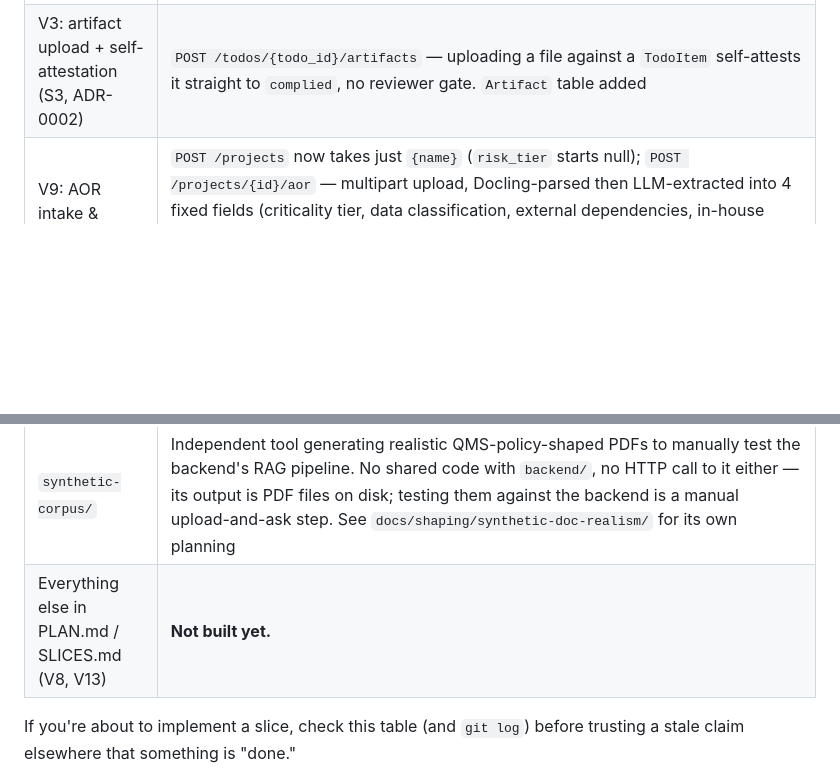
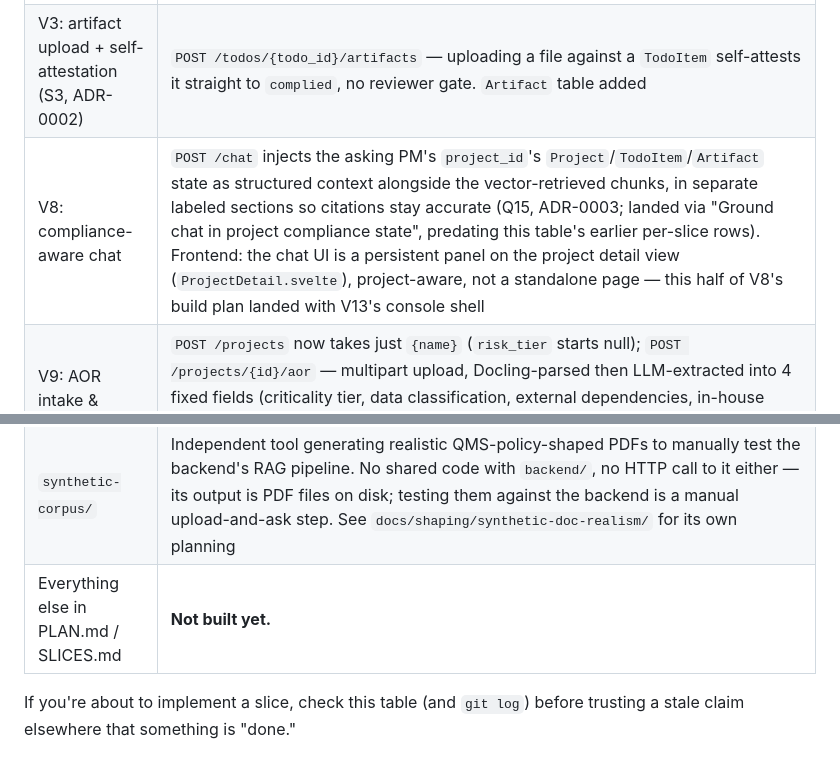
Before and after one commit to leejianrong/qms-incub, a Markdown page: CLAUDE.md, 2 parts joined by grey strips. Rendered like a GitHub page; blank space fills up the shorter version.

Commit message:
Fix stale build-status table: V8 and V13 are both built now
Noticed while shipping V13 (#55) that CLAUDE.md's build-status table
still listed both V8 (compliance-aware chat) and V13 as "not built yet",
even though V8's backend half landed earlier (PR "Ground chat in project
compliance state") and its frontend half (persistent, project-aware chat
panel) landed as part of V13's console shell. Per this file's own rule —
"update whichever one is stale in the same PR that noticed it" — this
should have been part of #55 itself; catching it as an immediate
fast-follow instead.

Co-Authored-By: Claude Sonnet 5 <noreply@anthropic.com>

```diff
--- a/CLAUDE.md
+++ b/CLAUDE.md
@@ -21,6 +21,7 @@ no HTTP dependency on the backend either.
 | V1: chat (S8) | `POST /chat` — retrieval + LLM call, citations derived from retrieved chunks (not parsed from model output). LLM provider swappable, see Secrets/Q37. Retrieval mode is `RETRIEVAL_MODE=bm25` (default, sparse lexical) or `vector` (dense embedding similarity) — both query the same Qdrant collection, ingestion writes both vector types so switching needs no re-ingest; a fused hybrid mode combining both signals is deferred (issue #53). An optional rerank pass sits in front of `/chat` and the debug `POST /retrieve` endpoint, provider-selectable via `RERANKER_PROVIDER`: `none` (default, passthrough), `zenmux` (ZenMux's dedicated rerank endpoint), or `llm` (prompts whichever `LLM_PROVIDER` is already configured, reusing `chat/llm.get_llm_client()`). `chat/retrieval.fetch_document` currently expands each matched chunk to its entire source document for LLM context rather than a bounded window — tracked as a scale risk in issue #54 |
 | V2: compliance wizard + todos (S1/S2) | `POST /standards` / `/clauses` / `/requirements` (QA-author editor, ADR-0008). Project creation and classification are two separate steps (see V9 row below) — classification scores a 3-boolean-question wizard (Q8, `compliance/scoring.py`) into a Low/Medium/High tier and generates one `TodoItem` per matching `Requirement` in one transaction. `GET /projects/{id}` for the dashboard |
 | V3: artifact upload + self-attestation (S3, ADR-0002) | `POST /todos/{todo_id}/artifacts` — uploading a file against a `TodoItem` self-attests it straight to `complied`, no reviewer gate. `Artifact` table added |
+| V8: compliance-aware chat | `POST /chat` injects the asking PM's `project_id`'s `Project`/`TodoItem`/`Artifact` state as structured context alongside the vector-retrieved chunks, in separate labeled sections so citations stay accurate (Q15, ADR-0003; landed via "Ground chat in project compliance state", predating this table's earlier per-slice rows). Frontend: the chat UI is a persistent panel on the project detail view (`ProjectDetail.svelte`), project-aware, not a standalone page — this half of V8's build plan landed with V13's console shell |
 | V9: AOR intake & structured extraction (S10, Q40) | `POST /projects` now takes just `{name}` (`risk_tier` starts null); `POST /projects/{id}/aor` — multipart upload, Docling-parsed then LLM-extracted into 4 fixed fields (criticality tier, data classification, external dependencies, in-house rationale), persisted on the `Project`, never enters the document/RAG corpus (ADR-0012); `POST /projects/{id}/classify` — the old wizard-submit step (3 questions → tier → `TodoItem`s), now separate from creation. Pure extraction logic lives in `aor/extraction.py`, orchestration in `aor/service.py` |
 | V10: QMS plan navigator / process-step grouping (Q41) | Fixed, config-seeded `ProcessStep` set (Initiation/Design/Build/Test/Deploy/Closure), seeded by migration. `Requirement` gains `process_step_id` (QA-author's fixed choice at authoring time, same shape as `risk_tiers`; `POST /clauses/{id}/requirements` accepts it, defaults to `initiation`). `TodoItem` inherits it from its generating Requirement in `classify_project`'s existing transaction. `GET /process-steps` serves the fixed ordered set. `/project?id=` is now a two-pane layout: a collapsible left-hand navigator (steps → todos, done/total + progress bar per step, collapses to an icon rail) and a right-hand detail panel for the selected todo |
 | V11: approval-state schema (Q42, ADR-0002 unchanged) | `TodoItem` gains `approval_state` (`not_required`/`not_started`/`submitted`/`approved`/`returned`), `approval_authority`, `sla_target`, `decided_at` — set at generation time (`classify_project`) with seed defaults, no per-Requirement signal yet. Self-attestation (V3's `upload_artifact`) flips `approval_state` to `approved` and stamps `decided_at` in the same transaction as the Complied status change, when `approval_state != "not_required"`. Schema-only: no reviewer role or approval gate exists. Frontend: `approvalRouteViewModel` (`lib/approvalRoute.ts`) renders a 3-node route card (Submitted → QA Office → Authority) in the todo detail panel |
@@ -30,7 +31,7 @@ no HTTP dependency on the backend either.
 | Database (PostgreSQL) | `policy_documents` (V1/V4), V6's `blog_posts`/`faq_entries`, plus V2's `compliance_standards`/`clauses`/`requirements`/`projects`/`todo_items`, V3's `artifacts`, V9's `projects.aor_filename`/`aor_extracted_fields` (`projects.risk_tier` now nullable), V10's `process_steps` table plus `requirements.process_step_id`/`todo_items.process_step_id`, and V11's `todo_items.approval_state`/`approval_authority`/`sla_target`/`decided_at` — Alembic-managed, see `backend/migrations/` |
 | Vector store (Qdrant) | In real use since V1 — collection `qms_incub_corpus`, see `qms_incub.rag_clients` |
 | `synthetic-corpus/` | Independent tool generating realistic QMS-policy-shaped PDFs to manually test the backend's RAG pipeline. No shared code with `backend/`, no HTTP call to it either — its output is PDF files on disk; testing them against the backend is a manual upload-and-ask step. See `docs/shaping/synthetic-doc-realism/` for its own planning |
-| Everything else in PLAN.md / SLICES.md (V8, V13) | **Not built yet.** |
+| Everything else in PLAN.md / SLICES.md | **Not built yet.** |
 
 If you're about to implement a slice, check this table (and `git log`)
 before trusting a stale claim elsewhere that something is "done."
```
